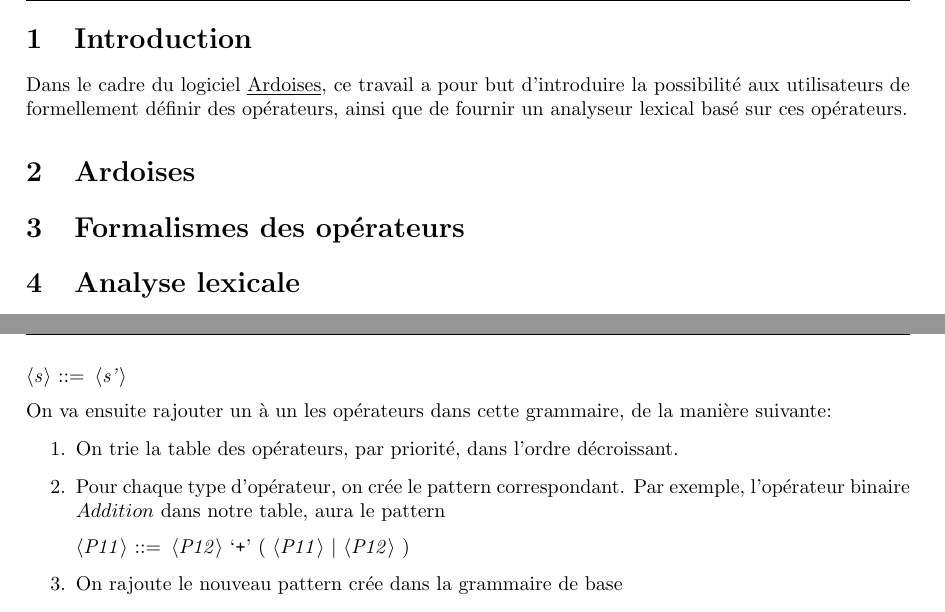
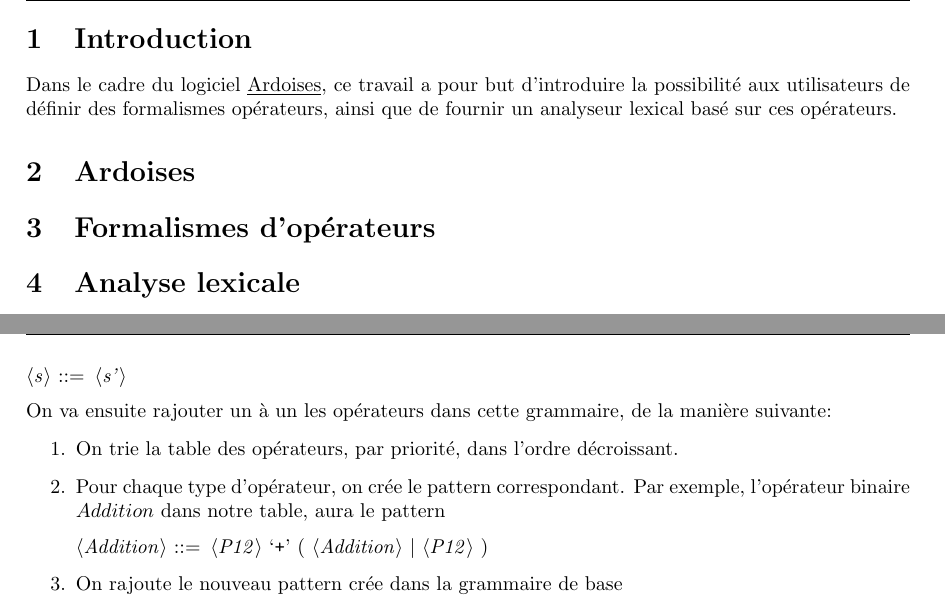
Before and after one commit to fbertran/formalisms, a LaTeX document (doc/Lars_gabriel_annell_rydenvald.tex): two parts of pages 2 and 3 of 8, joined at a grey line, cut so that both start at the same text. Compiled offline with pdfLaTeX.

Commit message:
update article

```diff
--- a/doc/Lars_gabriel_annell_rydenvald.tex
+++ b/doc/Lars_gabriel_annell_rydenvald.tex
@@ -52,10 +52,10 @@
 \newpage
 
 \section{Introduction}
-Dans le cadre du logiciel \underline{\href{https://ardoises.ovh/overview}{Ardoises}}, ce travail a pour but d'introduire la possibilité aux utilisateurs de formellement définir des opérateurs, ainsi que de fournir un analyseur lexical basé sur ces opérateurs.
+Dans le cadre du logiciel \underline{\href{https://ardoises.ovh/overview}{Ardoises}}, ce travail a pour but d'introduire la possibilité aux utilisateurs de définir des formalismes opérateurs, ainsi que de fournir un analyseur lexical basé sur ces opérateurs.
 \section{Ardoises}
 % Ecrire à propos d'ardoises, et des autres logiciels qui existent déjà (c.f. présentation)
-\section{Formalismes des opérateurs}
+\section{Formalismes d'opérateurs}
 % Formalismes des opérateurs
 \section{Analyse lexicale}
 Deux solutions pour effectuer l'analyse lexicale se présentaient à nous:
@@ -99,7 +99,7 @@ On va ensuite rajouter un à un les opérateurs dans cette grammaire, de la mani
 	\item On trie la table des opérateurs, par priorité, dans l'ordre décroissant.
 	\item Pour chaque type d'opérateur, on crée le pattern correspondant. Par exemple, l'opérateur binaire $Addition$ dans notre table, aura le pattern
 	\begin{grammar}
-		<P11> ::= <P12> `+' ( <P11> | <P12> )
+		<Addition> ::= <P12> `+' ( <Addition> | <P12> )
 	\end{grammar}
 	\item On rajoute le nouveau pattern crée dans la grammaire de base
 \end{enumerate}
```
